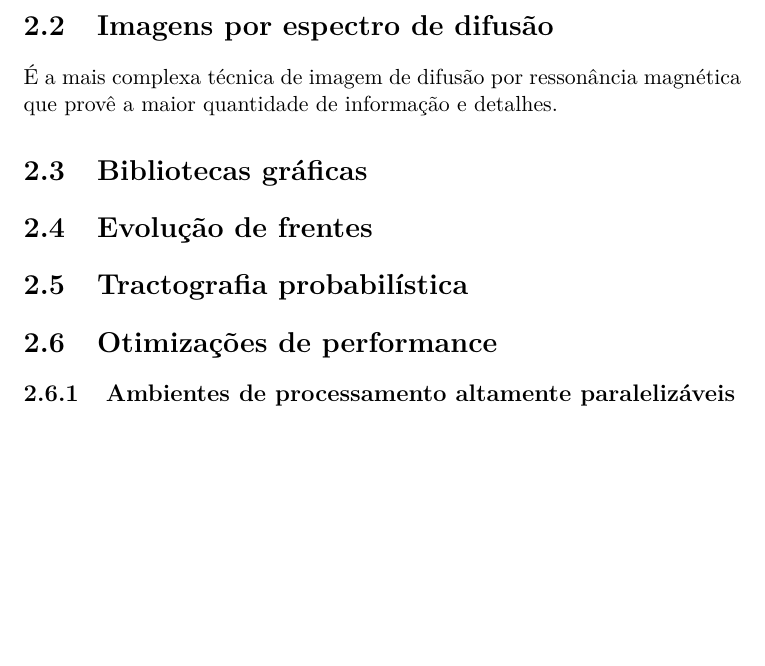
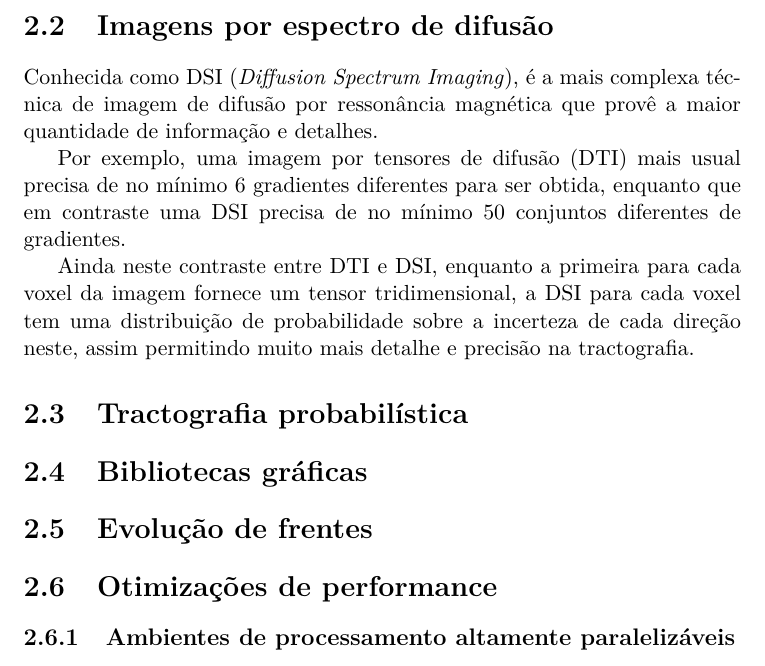
Before and after one commit to rafamanzo/tese, a LaTeX document (projeto.tex): part of page 7 of 11, cut so that both start at the same text, the shorter picture padded with empty space. Compiled offline with pdfLaTeX.

Commit message:
Finalizada descrição de DSI

```diff
--- a/projeto.tex
+++ b/projeto.tex
@@ -70,13 +70,18 @@
 
 
   \section{Imagens por espectro de difusão}
-  É a mais complexa técnica de imagem de difusão por ressonância magnética que provê a maior quantidade de informação e detalhes.
+  Conhecida como DSI (\textit{Diffusion Spectrum Imaging}), é a mais complexa técnica de imagem de difusão por ressonância magnética que provê a maior quantidade de informação e detalhes.
+
+  Por exemplo, uma imagem por tensores de difusão (DTI) mais usual precisa de no mínimo 6 gradientes diferentes para ser obtida, enquanto que em contraste uma DSI precisa de no mínimo 50 conjuntos diferentes de gradientes.
+
+  Ainda neste contraste entre DTI e DSI, enquanto a primeira para cada voxel da imagem fornece um tensor tridimensional, a DSI para cada voxel tem uma distribuição de probabilidade sobre a incerteza de cada direção neste, assim permitindo muito mais detalhe e precisão na tractografia.
+
+  \section{Tractografia probabilística}
 
   \section{Bibliotecas gráficas}
 
   \section{Evolução de frentes}
 
-  \section{Tractografia probabilística}
 
   \section{Otimizações de performance}
 
```
